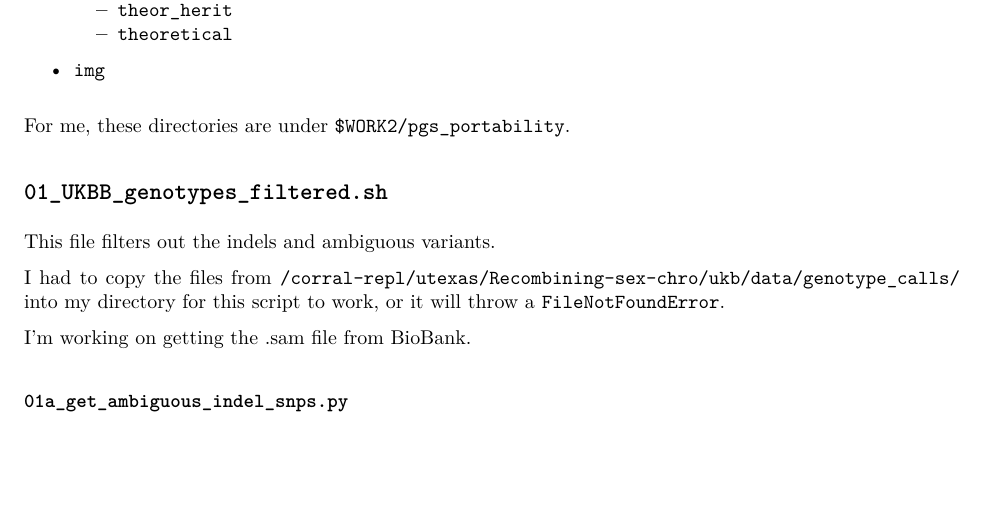
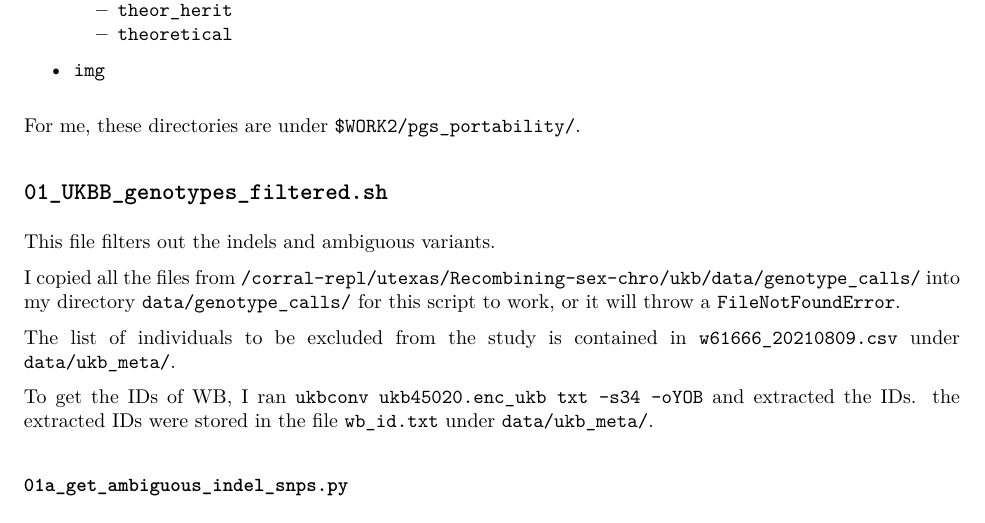
Before and after one commit to joyceyiyiwang/Polygenic-Score-Portability, an R Markdown document (Lab_Notebook.Rmd): part of page 2 of 2, cut so that both start at the same text, the shorter picture padded with empty space. The pictures show the output file Lab_Notebook.pdf that the author committed with the source.

Commit message:
Updata lab notebook

```diff
--- a/Lab_Notebook.Rmd
+++ b/Lab_Notebook.Rmd
@@ -44,15 +44,17 @@ This file creates some subdirectories under the same directory where this file i
   - `theoretical`
 - `img`
 
-For me, these directories are under `$WORK2/pgs_portability`.
+For me, these directories are under `$WORK2/pgs_portability/`.
 
 ## `01_UKBB_genotypes_filtered.sh`
 
 This file filters out the indels and ambiguous variants.
 
-I had to copy the files from `/corral-repl/utexas/Recombining-sex-chro/ukb/data/genotype_calls/` into my directory for this script to work, or it will throw a `FileNotFoundError`.
+I copied all the files from `/corral-repl/utexas/Recombining-sex-chro/ukb/data/genotype_calls/` into my directory `data/genotype_calls/` for this script to work, or it will throw a `FileNotFoundError`.
 
-I'm working on getting the .sam file from BioBank.
+The list of individuals to be excluded from the study is contained in `w61666_20210809.csv` under `data/ukb_meta/`.
+
+To get the IDs of WB, I ran `ukbconv ukb45020.enc_ukb txt -s34 -oYOB` and extracted the IDs. the extracted IDs were stored in the file `wb_id.txt` under `data/ukb_meta/`.
 
 ### `01a_get_ambiguous_indel_snps.py`
 
```
Also changed, not shown: Lab_Notebook.pdf.
